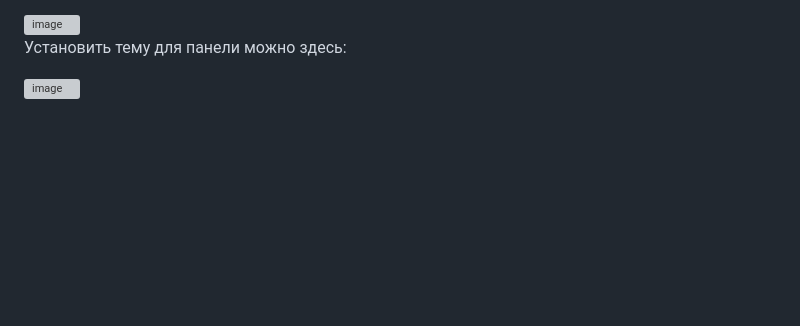
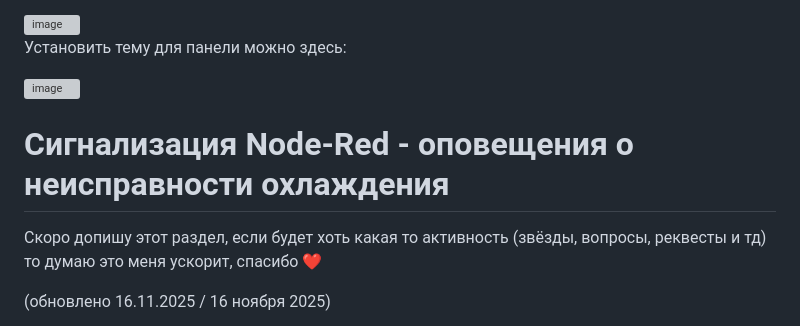
Before and after one commit to portg80/Cooling-for-orange-pi-zero-w2-and-Home-Assistant-integration, a Markdown page: README.md, the part around the change. GitHub-like rendering; blank space fills up the shorter version; grey boxes are pictures that could not be loaded.

Commit message:
Обновить README

```diff
--- a/README.md
+++ b/README.md
@@ -496,3 +496,10 @@ mqtt:
 Установить тему для панели можно здесь:
 
 <img width="2560" height="1280" alt="image" src="https://github.com/user-attachments/assets/74091518-9643-4e87-aee2-e0fec176b5cd" />
+
+
+# Сигнализация Node-Red - оповещения о неисправности охлаждения
+
+Скоро допишу этот раздел, если будет хоть какая то активность (звёзды, вопросы, реквесты и тд) то думаю это меня ускорит, спасибо ❤️
+
+(обновлено 16.11.2025 / 16 ноября 2025)
```
